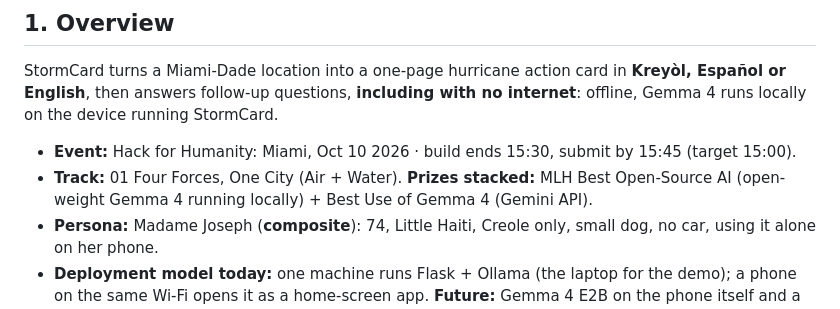
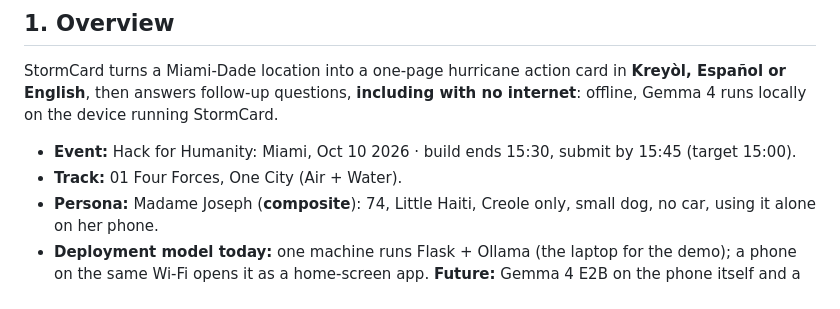
Before and after one commit to Piyush20001/h4h-miami, a Markdown page: docs/ARCHI.md, the part around the change. Rendered like a GitHub page.

```diff
--- a/docs/ARCHI.md
+++ b/docs/ARCHI.md
@@ -7,7 +7,7 @@ Architecture reference. Keep it true when behavior changes.
 StormCard turns a Miami-Dade location into a one-page hurricane action card in **Kreyòl, Español or English**, then answers follow-up questions, **including with no internet**: offline, Gemma 4 runs locally on the device running StormCard.
 
 - **Event:** Hack for Humanity: Miami, Oct 10 2026 · build ends 15:30, submit by 15:45 (target 15:00).
-- **Track:** 01 Four Forces, One City (Air + Water). **Prizes stacked:** MLH Best Open-Source AI (open-weight Gemma 4 running locally) + Best Use of Gemma 4 (Gemini API).
+- **Track:** 01 Four Forces, One City (Air + Water).
 - **Persona:** Madame Joseph (**composite**): 74, Little Haiti, Creole only, small dog, no car, using it alone on her phone.
 - **Deployment model today:** one machine runs Flask + Ollama (the laptop for the demo); a phone on the same Wi-Fi opens it as a home-screen app. **Future:** Gemma 4 E2B on the phone itself and a county "open it once, works offline" notice. Offline answers come from Gemma 4 running locally on the device running StormCard (the laptop today; phones use it over its Wi-Fi).
 
```
Also changed, not shown: README.md (+1 -2 lines), docs/architecture/stormcard-architecture-dark.png, docs/architecture/stormcard-architecture.png.
